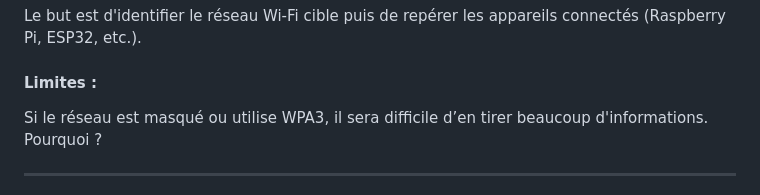
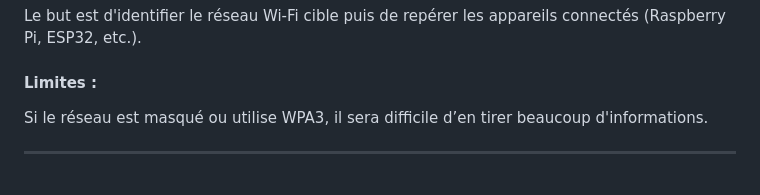
Before and after one commit to chima7180/Cyber_ListeAppel, a Markdown page: Black_Box.md, the part around the change. Rendered like a GitHub page.

Commit message:
Update Black_Box.md
J'ai enlevé un mot

```diff
--- a/Black_Box.md
+++ b/Black_Box.md
@@ -22,7 +22,7 @@ En utilisant des outils simples comme Airodump-ng ou des applications gratuites
 Le but est d'identifier le réseau Wi-Fi cible puis de repérer les appareils connectés (Raspberry Pi, ESP32, etc.).
 
 #### Limites :
-Si le réseau est masqué ou utilise WPA3, il sera difficile d’en tirer beaucoup d'informations. Pourquoi ?
+Si le réseau est masqué ou utilise WPA3, il sera difficile d’en tirer beaucoup d'informations.
 
 ---
 
```
